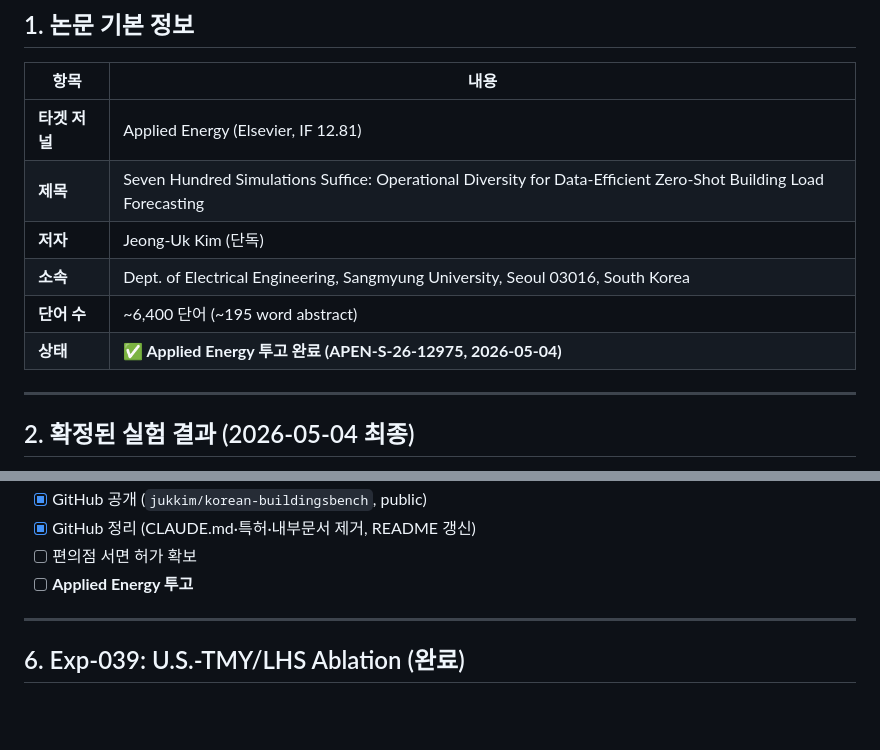
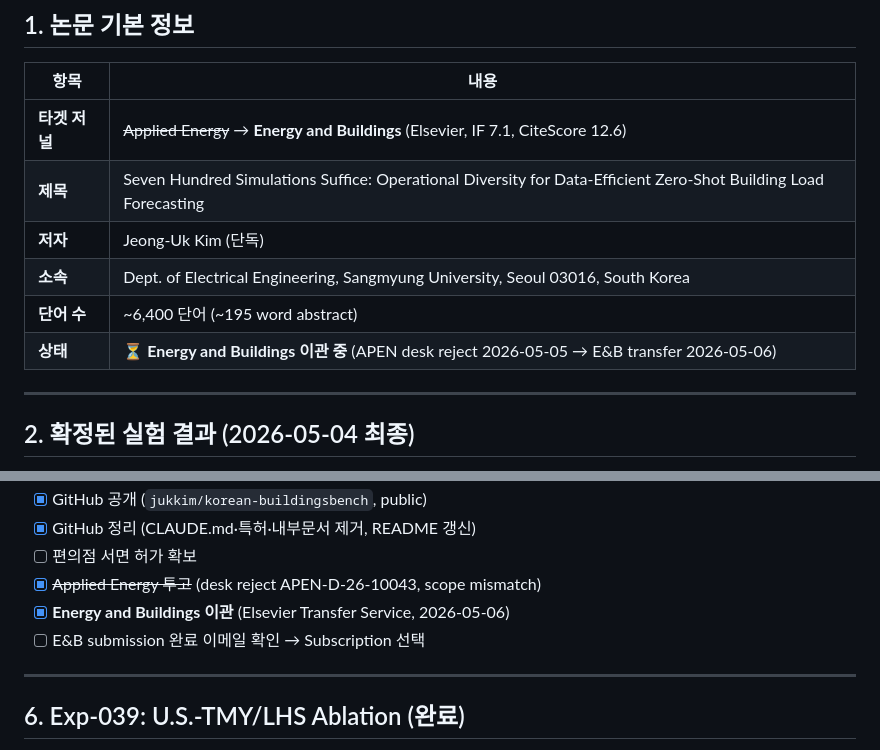
Before and after one commit to jukkim/korean-buildingsbench, a Markdown page: docs/PAPER_PLAN.md, 2 parts joined by grey strips. Rendered like a GitHub page; blank space fills up the shorter version.

Commit message:
docs: update status after Applied Energy desk reject → E&B transfer
Applied Energy desk rejected (APEN-D-26-10043, scope mismatch).
Manuscript transferred to Energy and Buildings via Elsevier Transfer Service.

Co-Authored-By: Claude Opus 4.6 <noreply@anthropic.com>

```diff
--- a/docs/PAPER_PLAN.md
+++ b/docs/PAPER_PLAN.md
@@ -10,12 +10,12 @@
 
 | 항목 | 내용 |
 |------|------|
-| **타겟 저널** | Applied Energy (Elsevier, IF 12.81) |
+| **타겟 저널** | ~~Applied Energy~~ → **Energy and Buildings** (Elsevier, IF 7.1, CiteScore 12.6) |
 | **제목** | Seven Hundred Simulations Suffice: Operational Diversity for Data-Efficient Zero-Shot Building Load Forecasting |
 | **저자** | Jeong-Uk Kim (단독) |
 | **소속** | Dept. of Electrical Engineering, Sangmyung University, Seoul 03016, South Korea |
 | **단어 수** | ~6,400 단어 (~195 word abstract) |
-| **상태** | **✅ Applied Energy 투고 완료 (APEN-S-26-12975, 2026-05-04)** |
+| **상태** | ⏳ **Energy and Buildings 이관 중** (APEN desk reject 2026-05-05 → E&B transfer 2026-05-06) |
 
 ---
 
@@ -142,7 +142,9 @@
 - [x] GitHub 공개 (`jukkim/korean-buildingsbench`, public)
 - [x] GitHub 정리 (CLAUDE.md·특허·내부문서 제거, README 갱신)
 - [ ] 편의점 서면 허가 확보
-- [ ] **Applied Energy 투고**
+- [x] ~~Applied Energy 투고~~ (desk reject APEN-D-26-10043, scope mismatch)
+- [x] **Energy and Buildings 이관** (Elsevier Transfer Service, 2026-05-06)
+- [ ] E&B submission 완료 이메일 확인 → Subscription 선택
 
 ---
 
```
